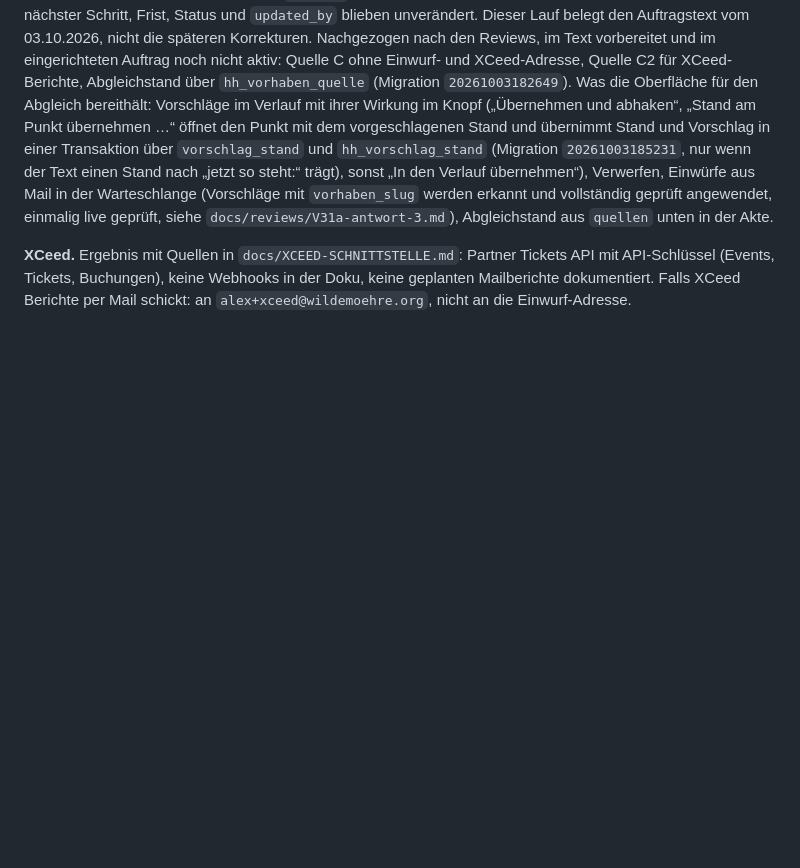
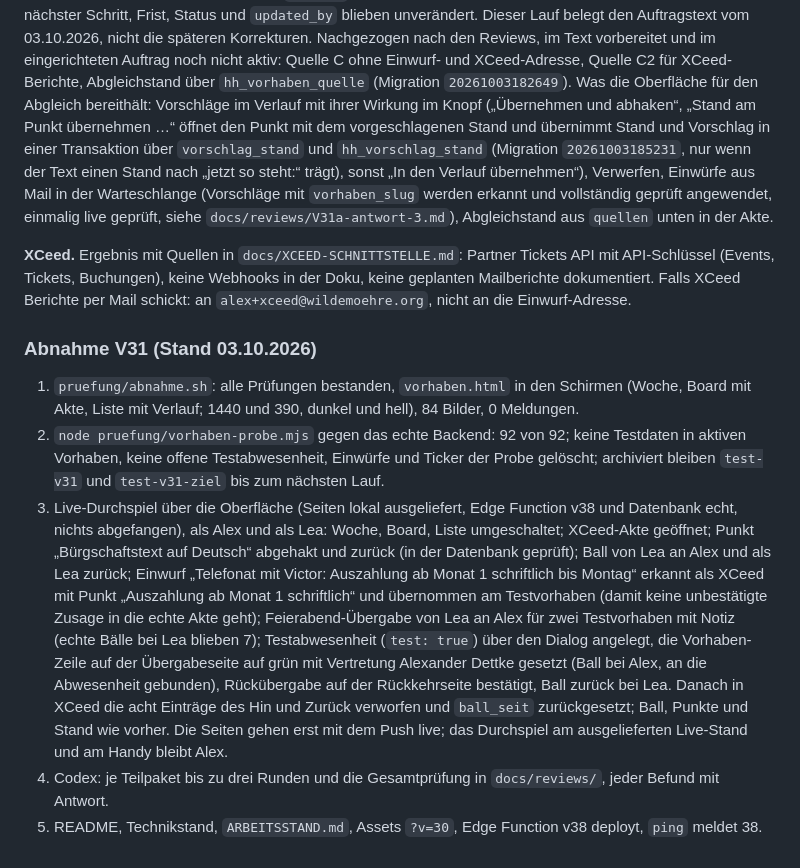
Before and after one commit to AlexanderDettke/gfweekly, a Markdown page: docs/TECHNIKSTAND.md, the part around the change. Drawn GitHub-style; blank space fills up the shorter version.

Commit message:
docs(v31): Abnahmestand im Technikstand
Co-Authored-By: Claude Opus 5.5 <noreply@anthropic.com>

```diff
--- a/docs/TECHNIKSTAND.md
+++ b/docs/TECHNIKSTAND.md
@@ -702,3 +702,11 @@ Auftrag: `docs/PAKET-V31-VORHABEN.md`, Prüfauftrag `docs/reviews/V31-pruefauftr
 **Abgleich.** Läuft als geplanter Cowork-Auftrag (`docs/ABGLEICH-VORHABEN.md`), in der Edge Function ist dafür nichts gebaut. Geprüft am 03.10.2026: um 20:16 Uhr (Berliner Zeit) noch 0 Einträge, um 20:18 Uhr schrieb `abgleich-alex` fünf Verlaufseinträge mit `source_ref` `abgleich:alex:…` (drei Mails, zwei Vorschläge zum Stand von XCeed-Punkten) und setzte `quellen` „Gmail Alex“ an Draußenbande und XCeed; Ball, Stand, nächster Schritt, Frist, Status und `updated_by` blieben unverändert. Dieser Lauf belegt den Auftragstext vom 03.10.2026, nicht die späteren Korrekturen. Nachgezogen nach den Reviews, im Text vorbereitet und im eingerichteten Auftrag noch nicht aktiv: Quelle C ohne Einwurf- und XCeed-Adresse, Quelle C2 für XCeed-Berichte, Abgleichstand über `hh_vorhaben_quelle` (Migration `20261003182649`). Was die Oberfläche für den Abgleich bereithält: Vorschläge im Verlauf mit ihrer Wirkung im Knopf („Übernehmen und abhaken“, „Stand am Punkt übernehmen …“ öffnet den Punkt mit dem vorgeschlagenen Stand und übernimmt Stand und Vorschlag in einer Transaktion über `vorschlag_stand` und `hh_vorschlag_stand` (Migration `20261003185231`, nur wenn der Text einen Stand nach „jetzt so steht:“ trägt), sonst „In den Verlauf übernehmen“), Verwerfen, Einwürfe aus Mail in der Warteschlange (Vorschläge mit `vorhaben_slug` werden erkannt und vollständig geprüft angewendet, einmalig live geprüft, siehe `docs/reviews/V31a-antwort-3.md`), Abgleichstand aus `quellen` unten in der Akte.
 
 **XCeed.** Ergebnis mit Quellen in `docs/XCEED-SCHNITTSTELLE.md`: Partner Tickets API mit API-Schlüssel (Events, Tickets, Buchungen), keine Webhooks in der Doku, keine geplanten Mailberichte dokumentiert. Falls XCeed Berichte per Mail schickt: an `alex+xceed@wildemoehre.org`, nicht an die Einwurf-Adresse.
+
+### Abnahme V31 (Stand 03.10.2026)
+
+1. `pruefung/abnahme.sh`: alle Prüfungen bestanden, `vorhaben.html` in den Schirmen (Woche, Board mit Akte, Liste mit Verlauf; 1440 und 390, dunkel und hell), 84 Bilder, 0 Meldungen.
+2. `node pruefung/vorhaben-probe.mjs` gegen das echte Backend: 92 von 92; keine Testdaten in aktiven Vorhaben, keine offene Testabwesenheit, Einwürfe und Ticker der Probe gelöscht; archiviert bleiben `test-v31` und `test-v31-ziel` bis zum nächsten Lauf.
+3. Live-Durchspiel über die Oberfläche (Seiten lokal ausgeliefert, Edge Function v38 und Datenbank echt, nichts abgefangen), als Alex und als Lea: Woche, Board, Liste umgeschaltet; XCeed-Akte geöffnet; Punkt „Bürgschaftstext auf Deutsch“ abgehakt und zurück (in der Datenbank geprüft); Ball von Lea an Alex und als Lea zurück; Einwurf „Telefonat mit Victor: Auszahlung ab Monat 1 schriftlich bis Montag“ erkannt als XCeed mit Punkt „Auszahlung ab Monat 1 schriftlich“ und übernommen am Testvorhaben (damit keine unbestätigte Zusage in die echte Akte geht); Feierabend-Übergabe von Lea an Alex für zwei Testvorhaben mit Notiz (echte Bälle bei Lea blieben 7); Testabwesenheit (`test: true`) über den Dialog angelegt, die Vorhaben-Zeile auf der Übergabeseite auf grün mit Vertretung Alexander Dettke gesetzt (Ball bei Alex, an die Abwesenheit gebunden), Rückübergabe auf der Rückkehrseite bestätigt, Ball zurück bei Lea. Danach in XCeed die acht Einträge des Hin und Zurück verworfen und `ball_seit` zurückgesetzt; Ball, Punkte und Stand wie vorher. Die Seiten gehen erst mit dem Push live; das Durchspiel am ausgelieferten Live-Stand und am Handy bleibt Alex.
+4. Codex: je Teilpaket bis zu drei Runden und die Gesamtprüfung in `docs/reviews/`, jeder Befund mit Antwort.
+5. README, Technikstand, `ARBEITSSTAND.md`, Assets `?v=30`, Edge Function v38 deployt, `ping` meldet 38.
```
